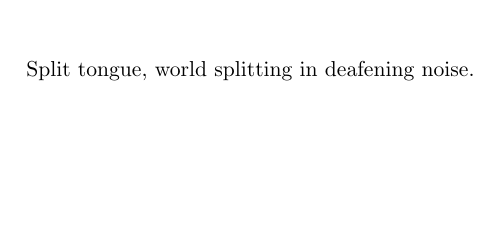
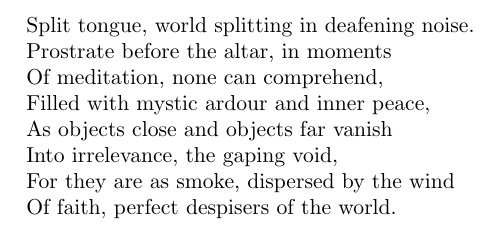
Before and after one commit to encratite/Agon, a LaTeX document (Agon.tex): part of page 3 of 3, cut so that both start at the same text, the shorter picture padded with empty space. Compiled offline with pdfLaTeX.

Commit message:
Despisers of the world

```diff
--- a/Agon.tex
+++ b/Agon.tex
@@ -60,11 +60,16 @@ At last, the light of day he sought and loves.
 Mother, whore, railing in lust like a snake,
 Progenitor, harlot, serpent in heat,
 Split tongue, world splitting in deafening noise.
+Prostrate before the altar, in moments
+Of meditation, none can comprehend,
+Filled with mystic ardour and inner peace,
+As objects close and objects far vanish
+Into irrelevance, the gaping void,
+For they are as smoke, dispersed by the wind
+Of faith, perfect despisers of the world.
 \end{alltt}
 
 \iffalse
-All bowed toward the altar in a moment of meditation whose sweetness no-one can comprehend who has not experienced these hours of mystic ardour and intense inner peace
-All these are as smoke then dispersed by the strong wind of faith
 Driven by such a hope, as if refusing to recognise the world as a vale of tears where even injustice is foreordained by providence to maintain the balance of things whose design eludes us
 Beautiful and terrible as an army arrayed for battle
 Nothing exists that so fills and binds the heart as love does
@@ -75,7 +80,6 @@ Physical beauty is fleeting and must be considered base
 The supreme bliss in having lost all
 The invitation of my whole spirit to lose all memory in bliss was surely the radiance of the eternal sun; and the joy that produces opens, extends, enlarges man and the gaping chasm man bears within himself is no longer sealed so easily, for it is the wound cut by the blow of the sword of the void
 Shapes, of things and animals, seemed to rise suddenly from the void
-Perfect despisers of the world
 The older I grow and the more I abandon myself to the will of the void, the less I value intelligence that wants to know and will that wants to do, and as the only element of reason I recognise the will to endure and to wait
 Sons will raise their hands against their fathers, servants will disobey their masters, there will be no more respect for the old, the young will demand to rule, work will seem a useless chore to all, everywhere songs will rise praising dissolute lliberty of behaviour, sins against nature will follow in a great wave
 Objects of wondrous beauty shine in the glow of the sun
```
